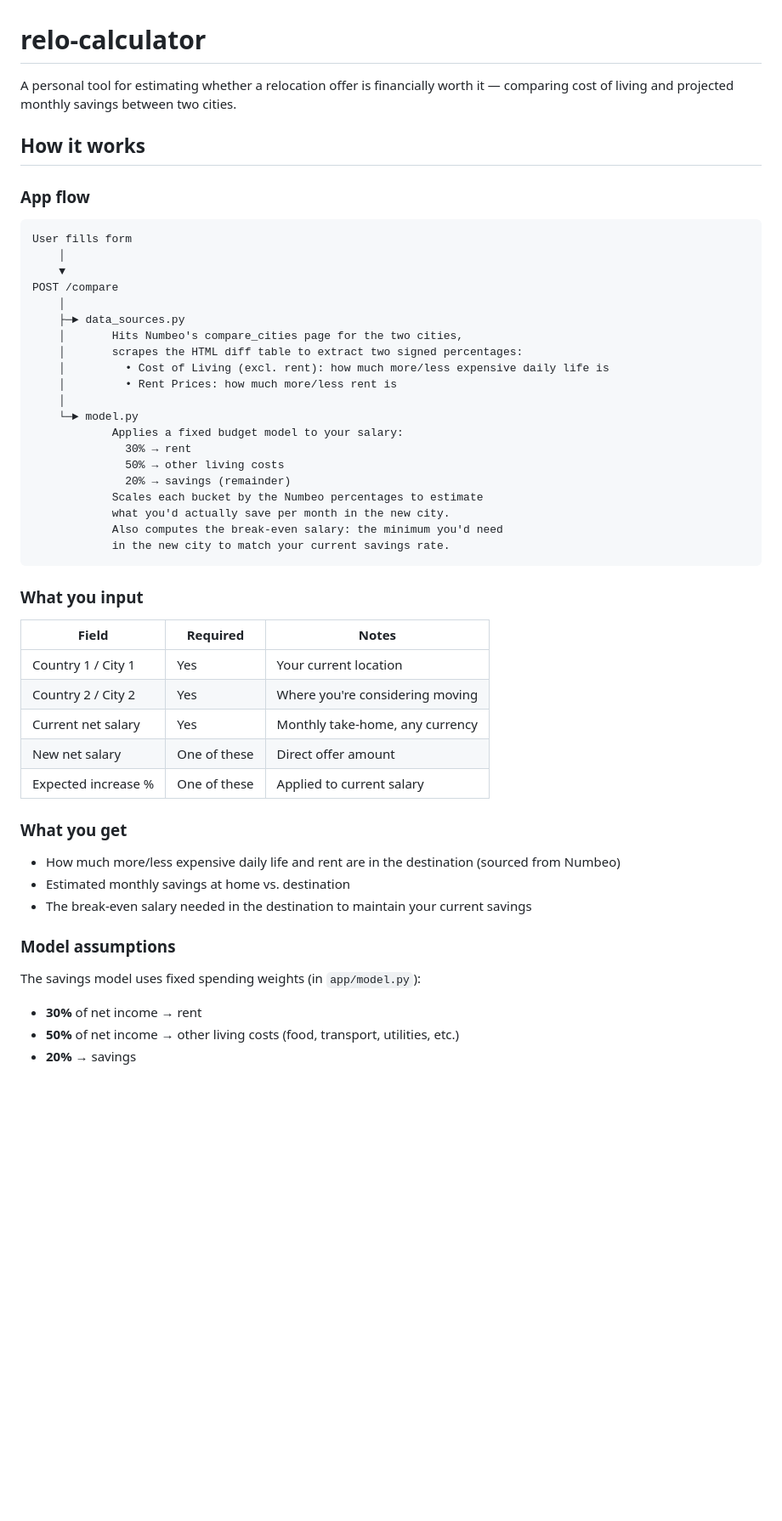
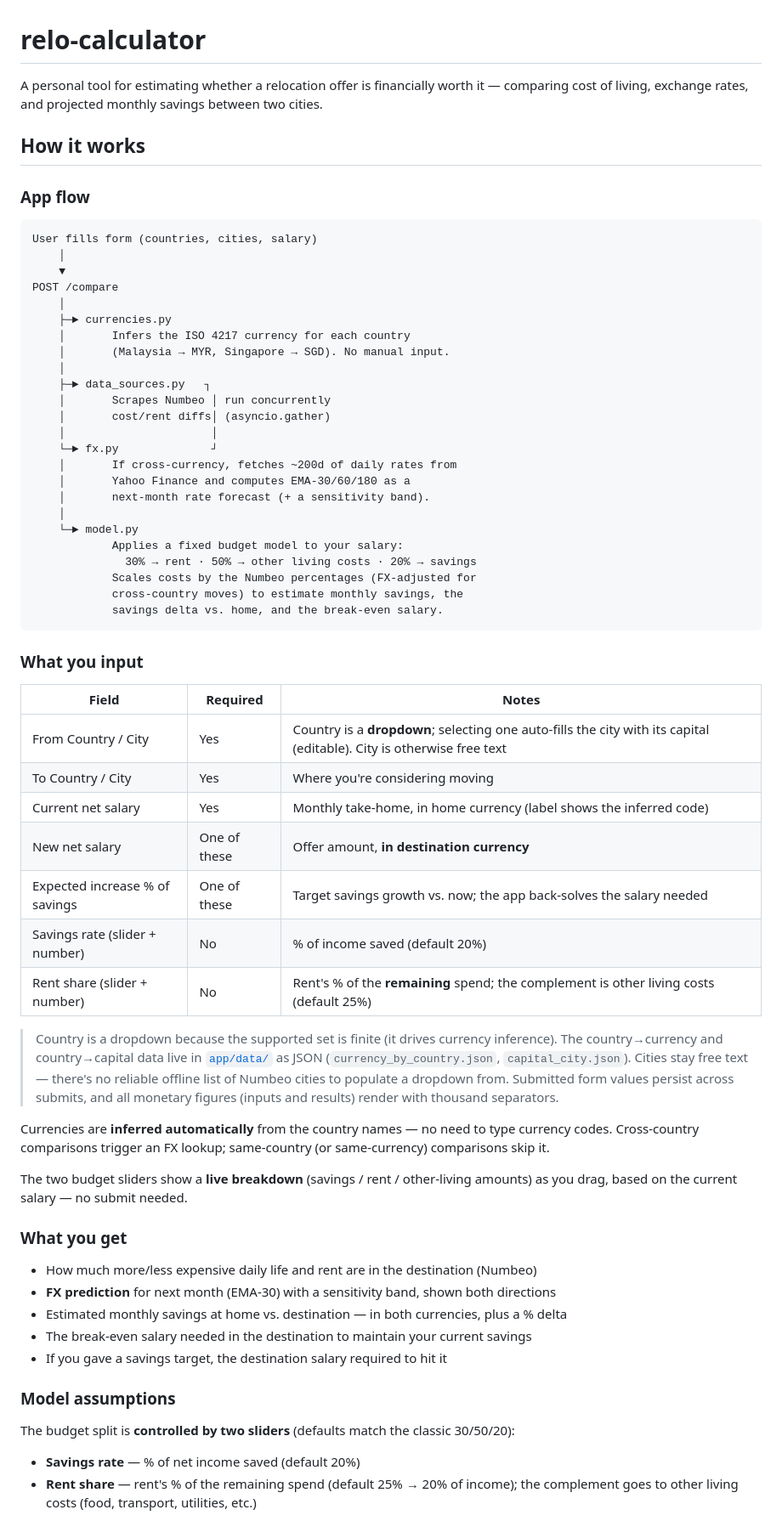
Before and after one commit to sabilmakbar/relo-calculator, a Markdown page: README.md, the part around one of its changes. Shown at 85% size. GitHub-like rendering; blank space fills up the shorter version.

Commit message:
document features, FX sources, testing and deployment

````diff
--- a/README.md
+++ b/README.md
@@ -1,55 +1,68 @@
 # relo-calculator
 
-A personal tool for estimating whether a relocation offer is financially worth it — comparing cost of living and projected monthly savings between two cities.
+A personal tool for estimating whether a relocation offer is financially worth it — comparing cost of living, exchange rates, and projected monthly savings between two cities.
 
 ## How it works
 
 ### App flow
 
 ```
-User fills form
+User fills form (countries, cities, salary)
     │
     ▼
 POST /compare
     │
-    ├─► data_sources.py
-    │       Hits Numbeo's compare_cities page for the two cities,
-    │       scrapes the HTML diff table to extract two signed percentages:
-    │         • Cost of Living (excl. rent): how much more/less expensive daily life is
-    │         • Rent Prices: how much more/less rent is
+    ├─► currencies.py
+    │       Infers the ISO 4217 currency for each country
+    │       (Malaysia → MYR, Singapore → SGD). No manual input.
+    │
+    ├─► data_sources.py   ┐
+    │       Scrapes Numbeo │ run concurrently
+    │       cost/rent diffs│ (asyncio.gather)
+    │                      │
+    └─► fx.py              ┘
+    │       If cross-currency, fetches ~200d of daily rates from
+    │       Yahoo Finance and computes EMA-30/60/180 as a
+    │       next-month rate forecast (+ a sensitivity band).
     │
     └─► model.py
             Applies a fixed budget model to your salary:
-              30% → rent
-              50% → other living costs
-              20% → savings (remainder)
-            Scales each bucket by the Numbeo percentages to estimate
-            what you'd actually save per month in the new city.
-            Also computes the break-even salary: the minimum you'd need
-            in the new city to match your current savings rate.
+              30% → rent · 50% → other living costs · 20% → savings
+            Scales costs by the Numbeo percentages (FX-adjusted for
+            cross-country moves) to estimate monthly savings, the
+            savings delta vs. home, and the break-even salary.
 ```
 
 ### What you input
 
 | Field | Required | Notes |
 |---|---|---|
-| Country 1 / City 1 | Yes | Your current location |
-| Country 2 / City 2 | Yes | Where you're considering moving |
-| Current net salary | Yes | Monthly take-home, any currency |
-| New net salary | One of these | Direct offer amount |
-| Expected increase % | One of these | Applied to current salary |
+| From Country / City | Yes | Country is a **dropdown**; selecting one auto-fills the city with its capital (editable). City is otherwise free text |
+| To Country / City | Yes | Where you're considering moving |
+| Current net salary | Yes | Monthly take-home, in home currency (label shows the inferred code) |
+| New net salary | One of these | Offer amount, **in destination currency** |
+| Expected increase % of savings | One of these | Target savings growth vs. now; the app back-solves the salary needed |
+| Savings rate (slider + number) | No | % of income saved (default 20%) |
+| Rent share (slider + number) | No | Rent's % of the **remaining** spend; the complement is other living costs (default 25%) |
+
+> Country is a dropdown because the supported set is finite (it drives currency inference). The country→currency and country→capital data live in [`app/data/`](app/data/) as JSON (`currency_by_country.json`, `capital_city.json`). Cities stay free text — there's no reliable offline list of Numbeo cities to populate a dropdown from. Submitted form values persist across submits, and all monetary figures (inputs and results) render with thousand separators.
+
+Currencies are **inferred automatically** from the country names — no need to type currency codes. Cross-country comparisons trigger an FX lookup; same-country (or same-currency) comparisons skip it.
+
+The two budget sliders show a **live breakdown** (savings / rent / other-living amounts) as you drag, based on the current salary — no submit needed.
 
 ### What you get
 
-- How much more/less expensive daily life and rent are in the destination (sourced from Numbeo)
-- Estimated monthly savings at home vs. destination
+- How much more/less expensive daily life and rent are in the destination (Numbeo)
+- **FX prediction** for next month (EMA-30) with a sensitivity band, shown both directions
+- Estimated monthly savings at home vs. destination — in both currencies, plus a % delta
 - The break-even salary needed in the destination to maintain your current savings
+- If you gave a savings target, the destination salary required to hit it
 
 ### Model assumptions
 
-The savings model uses fixed spending weights (in `app/model.py`):
+The budget split is **controlled by two sliders** (defaults match the classic 30/50/20):
 
-- **30%** of net income → rent
-- **50%** of net income → other living costs (food, transport, utilities, etc.)
-- **20%** → savings
+- **Savings rate** — % of net income saved (default 20%)
+- **Rent share** — rent's % of the remaining spend (default 25% → 20% of income); the complement goes to other living costs (food, transport, utilities, etc.)
 
````
Also changed, not shown: other parts of README.md (+68 -13 lines).
